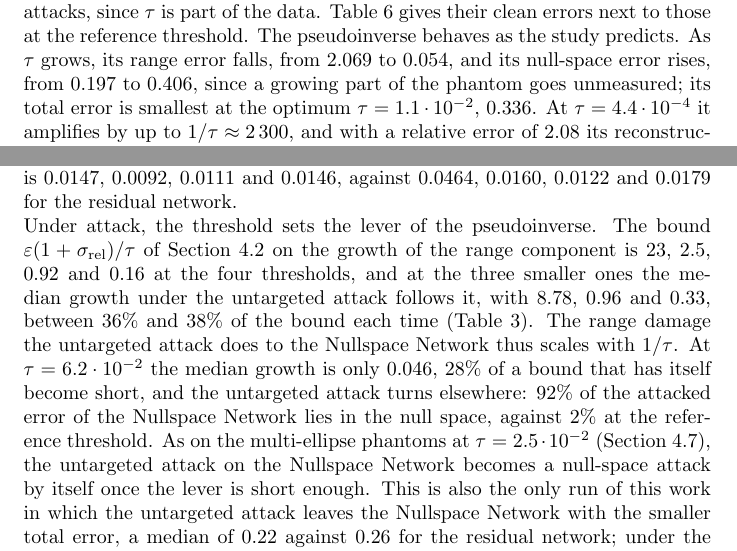
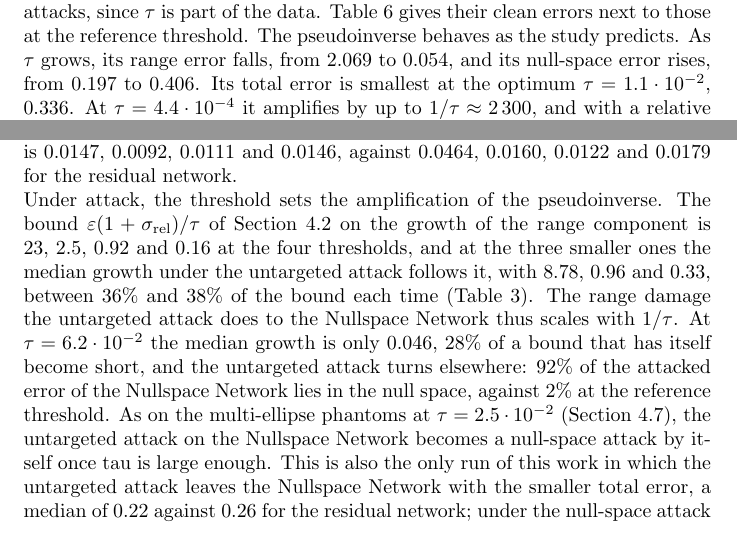
Before and after one commit to noahkel/Null-Space-Networks, a LaTeX thesis (thesis.tex): two parts of pages 54 and 55 of 59, joined at a grey line, cut so that both start at the same text. Compiled offline with pdfLaTeX.

Commit message:
Update thesis.tex

```diff
--- a/thesis.tex
+++ b/thesis.tex
@@ -2077,8 +2077,8 @@ $\lVert\mathbf{e}_{\mathcal{N}}\rVert$ & $\lVert\mathbf{e}_{\mathcal{N}^\perp}\r
 \end{tabular}
 \end{table}
 The pseudoinverse behaves as the study predicts. As $\tau$ grows, its range error falls, from $2.069$
-to $0.054$, and its null-space error rises, from $0.197$ to $0.406$, since a growing part of the phantom
-goes unmeasured; its total error is smallest at the optimum $\tau=1.1\cdot10^{-2}$, $0.336$. At
+to $0.054$, and its null-space error rises, from $0.197$ to $0.406$.
+Its total error is smallest at the optimum $\tau=1.1\cdot10^{-2}$, $0.336$. At
 $\tau=4.4\cdot10^{-4}$ it amplifies by up to $1/\tau\approx2\,300$, and with a relative error of $2.08$
 its reconstruction is dominated by amplified noise.\\
 The Nullspace Network inherits the range floor exactly at every threshold, so its total error follows
@@ -2095,7 +2095,7 @@ $\tau$ grows, from a factor of $12$ at the reference threshold to $2.6$ at $\tau
 null-space component the order of Table~\ref{tab:clean} persists at every threshold: the clean
 null-space error of the Nullspace Network is $0.0147$, $0.0092$, $0.0111$ and $0.0146$, against $0.0464$,
 $0.0160$, $0.0122$ and $0.0179$ for the residual network.\\
-Under attack, the threshold sets the lever of the pseudoinverse. The bound
+Under attack, the threshold sets the amplification of the pseudoinverse. The bound
 $\varepsilon(1+\sigma_\text{rel})/\tau$ of Section~\ref{sec:results-general} on the growth of the range
 component is $23$, $2.5$, $0.92$ and $0.16$ at the four thresholds, and at the three smaller ones the
 median growth under the untargeted attack follows it, with $8.78$, $0.96$ and $0.33$, between $36\%$ and
@@ -2105,7 +2105,7 @@ $0.046$, $28\%$ of a bound that has itself become short, and the untargeted atta
 $92\%$ of the attacked error of the Nullspace Network lies in the null space, against $2\%$ at the
 reference threshold. As on the multi-ellipse phantoms at $\tau=2.5\cdot10^{-2}$
 (Section~\ref{sec:results-data}), the untargeted attack on the Nullspace Network becomes a null-space
-attack by itself once the lever is short enough. This is also the only run of this work in which the
+attack by itself once tau is large enough. This is also the only run of this work in which the
 untargeted attack leaves the Nullspace Network with the smaller total error, a median of $0.22$ against
 $0.26$ for the residual network; under the null-space attack the two are level, at $0.27$ and $0.26$.\\
 The comparison on the null space does depend on the threshold (Table~\ref{tab:robustness}). The paired
```
Also changed, not shown: thesis.tex (6 more changed lines).
